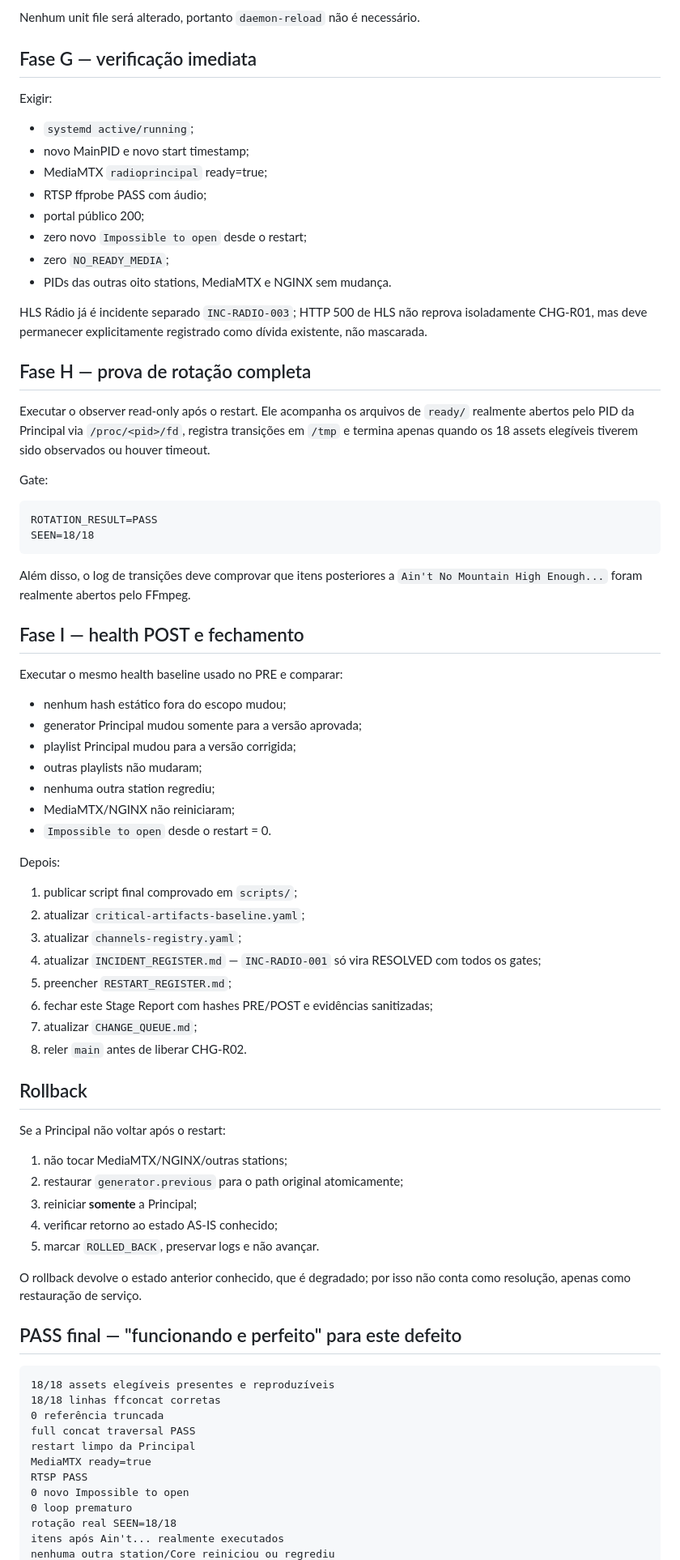
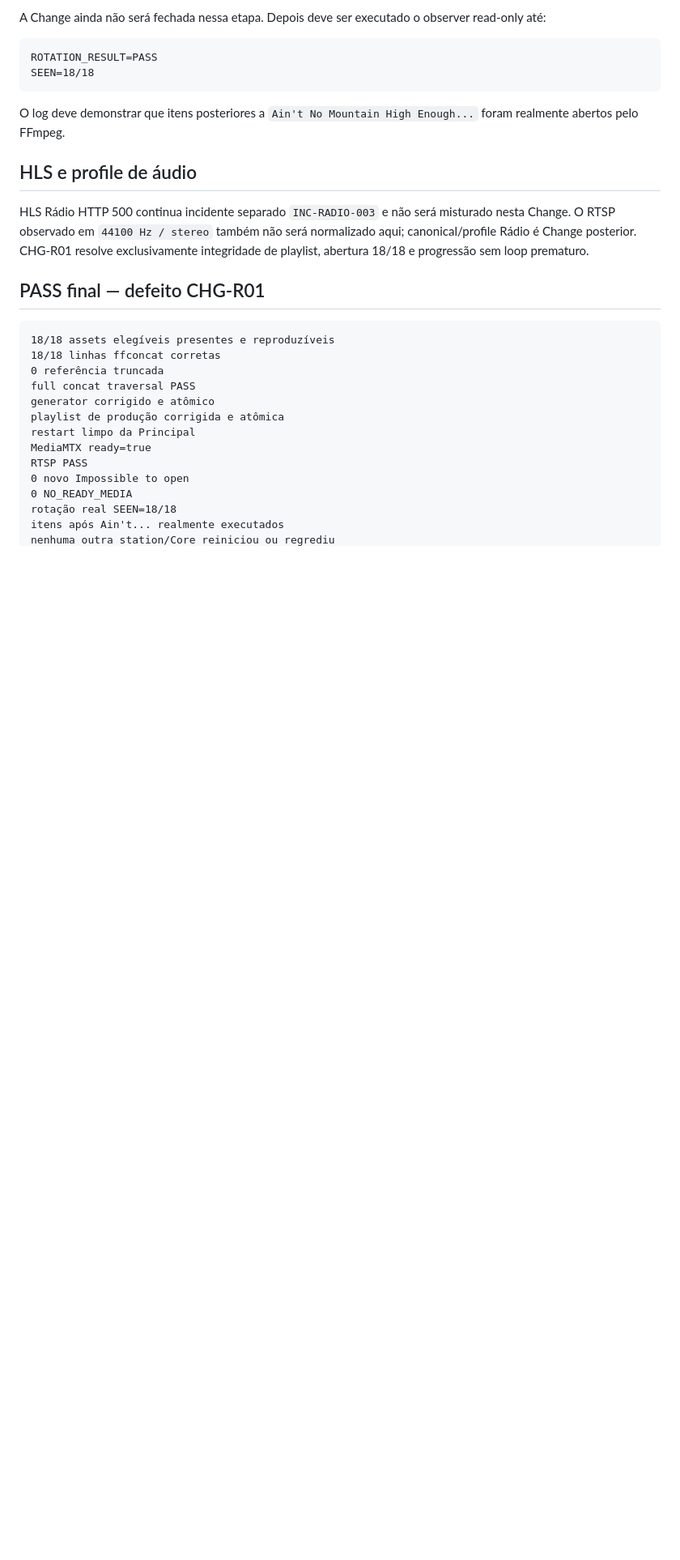
Before and after one commit to MarcoTuaTelecom/Projeto-StudioSat-Web-Radios-e-TVs-, a Markdown page: docs/40-stage-reports/CHG-R01-2026-09-10-radioprincipal-playlist-escaping.md, the part around one of its changes. Shown at 81% size. GitHub-like rendering; blank space fills up the shorter version.

````diff
--- a/docs/40-stage-reports/CHG-R01-2026-09-10-radioprincipal-playlist-escaping.md
+++ b/docs/40-stage-reports/CHG-R01-2026-09-10-radioprincipal-playlist-escaping.md
@@ -117,80 +128,30 @@ systemctl daemon-reload
-Nenhum unit file será alterado, portanto `daemon-reload` não é necessário.
-
-## Fase G — verificação imediata
-
-Exigir:
-
-- `systemd active/running`;
-- novo MainPID e novo start timestamp;
-- MediaMTX `radioprincipal` ready=true;
-- RTSP ffprobe PASS com áudio;
-- portal público 200;
-- zero novo `Impossible to open` desde o restart;
-- zero `NO_READY_MEDIA`;
-- PIDs das outras oito stations, MediaMTX e NGINX sem mudança.
-
-HLS Rádio já é incidente separado `INC-RADIO-003`; HTTP 500 de HLS não reprova isoladamente CHG-R01, mas deve permanecer explicitamente registrado como dívida existente, não mascarada.
-
-## Fase H — prova de rotação completa
-
-Executar o observer read-only após o restart. Ele acompanha os arquivos de `ready/` realmente abertos pelo PID da Principal via `/proc/<pid>/fd`, registra transições em `/tmp` e termina apenas quando os 18 assets elegíveis tiverem sido observados ou houver timeout.
-
-Gate:
+A Change ainda não será fechada nessa etapa. Depois deve ser executado o observer read-only até:
 
 ```text
 ROTATION_RESULT=PASS
 SEEN=18/18
 ```
 
-Além disso, o log de transições deve comprovar que itens posteriores a `Ain't No Mountain High Enough...` foram realmente abertos pelo FFmpeg.
+O log deve demonstrar que itens posteriores a `Ain't No Mountain High Enough...` foram realmente abertos pelo FFmpeg.
 
-## Fase I — health POST e fechamento
+## HLS e profile de áudio
 
-Executar o mesmo health baseline usado no PRE e comparar:
+HLS Rádio HTTP 500 continua incidente separado `INC-RADIO-003` e não será misturado nesta Change. O RTSP observado em `44100 Hz / stereo` também não será normalizado aqui; canonical/profile Rádio é Change posterior. CHG-R01 resolve exclusivamente integridade de playlist, abertura 18/18 e progressão sem loop prematuro.
 
-- nenhum hash estático fora do escopo mudou;
-- generator Principal mudou somente para a versão aprovada;
-- playlist Principal mudou para a versão corrigida;
-- outras playlists não mudaram;
-- nenhuma outra station regrediu;
-- MediaMTX/NGINX não reiniciaram;
-- `Impossible to open` desde o restart = 0.
-
-Depois:
-
-1. publicar script final comprovado em `scripts/`;
-2. atualizar `critical-artifacts-baseline.yaml`;
-3. atualizar `channels-registry.yaml`;
-4. atualizar `INCIDENT_REGISTER.md` — `INC-RADIO-001` só vira RESOLVED com todos os gates;
-5. preencher `RESTART_REGISTER.md`;
-6. fechar este Stage Report com hashes PRE/POST e evidências sanitizadas;
-7. atualizar `CHANGE_QUEUE.md`;
-8. reler `main` antes de liberar CHG-R02.
-
-## Rollback
-
-Se a Principal não voltar após o restart:
-
-1. não tocar MediaMTX/NGINX/outras stations;
-2. restaurar `generator.previous` para o path original atomicamente;
-3. reiniciar **somente** a Principal;
-4. verificar retorno ao estado AS-IS conhecido;
-5. marcar `ROLLED_BACK`, preservar logs e não avançar.
-
-O rollback devolve o estado anterior conhecido, que é degradado; por isso não conta como resolução, apenas como restauração de serviço.
-
-## PASS final — "funcionando e perfeito" para este defeito
+## PASS final — defeito CHG-R01
 
 ```text
 18/18 assets elegíveis presentes e reproduzíveis
 18/18 linhas ffconcat corretas
 0 referência truncada
 full concat traversal PASS
+generator corrigido e atômico
+playlist de produção corrigida e atômica
 restart limpo da Principal
 MediaMTX ready=true
 RTSP PASS
 0 novo Impossible to open
-0 loop prematuro
+0 NO_READY_MEDIA
 rotação real SEEN=18/18
 itens após Ain't... realmente executados
 nenhuma outra station/Core reiniciou ou regrediu
````
Also changed, not shown: other parts of docs/40-stage-reports/CHG-R01-2026-09-10-radioprincipal-playlist-escaping.md (+96 -83 lines).
